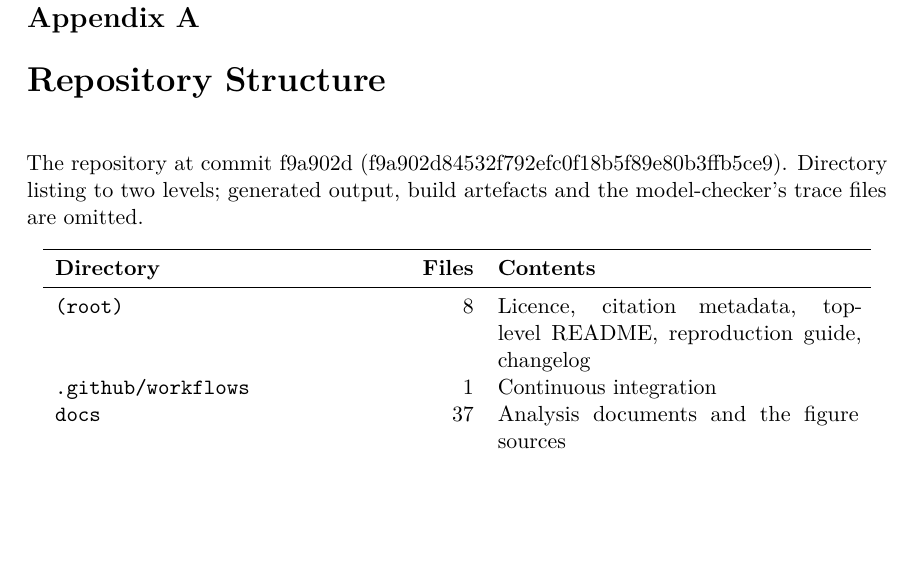
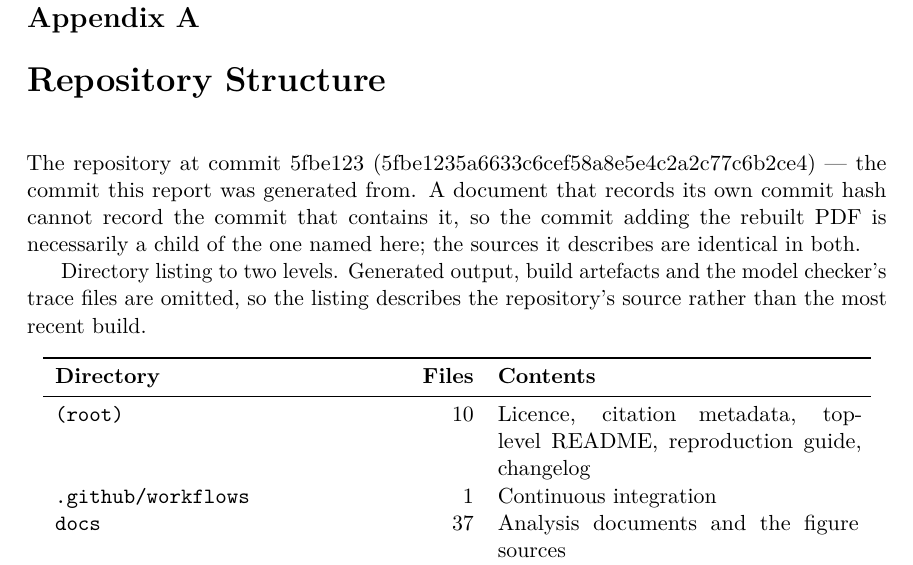
Before and after one commit to mdhumayun7/Smart-Home-Automation, a LaTeX thesis (report/report.tex, which reads report/appendices.tex, report/generated/appA_tree.tex, report/generated/meta.tex): part of page 84 of 98, cut so that both start at the same text, the shorter picture padded with empty space. Compiled offline with pdfLaTeX.

Commit message:
Rebuild the report and package at the current head
Regenerated report/generated/ so the title page and appendix A identify the
commit the report was generated from, and recorded in appendix A why that
hash is necessarily the parent of the commit containing the rebuilt PDF: a
document cannot record the hash of the commit that contains it. The sources
the appendix describes are identical in both.

Report: 98 pages, 0 errors, 0 undefined references. DOCX regenerated from the
same source. Source archive rebuilt: 213 files, 7.5 MB.

```diff
--- a/report/appendices.tex
+++ b/report/appendices.tex
@@ -6,8 +6,14 @@
 
 \chapter{Repository Structure}\label{app:tree}
 
-The repository at commit \repohead{} (\repohashfull). Directory listing to two levels; generated
-output, build artefacts and the model-checker's trace files are omitted.
+The repository at commit \repohead{} (\repohashfull) --- the commit this report was generated
+from. A document that records its own commit hash cannot record the commit that contains it, so
+the commit adding the rebuilt PDF is necessarily a child of the one named here; the sources it
+describes are identical in both.
+
+Directory listing to two levels. Generated output, build artefacts and the model checker's trace
+files are omitted, so the listing describes the repository's source rather than the most recent
+build.
 
 \input{generated/appA_tree}
 
--- a/report/generated/appA_tree.tex
+++ b/report/generated/appA_tree.tex
@@ -3,7 +3,7 @@
 \textbf{Directory} & \textbf{Files} & \textbf{Contents} \\
 \midrule
 \endhead
-\texttt{(root)} & 8 & Licence, citation metadata, top-level README, reproduction guide, changelog \\
+\texttt{(root)} & 10 & Licence, citation metadata, top-level README, reproduction guide, changelog \\
 \texttt{.github/workflows} & 1 & Continuous integration \\
 \texttt{docs} & 37 & Analysis documents and the figure sources \\
 \texttt{docs/figures} & 1 & The diagram generator \\
--- a/report/generated/meta.tex
+++ b/report/generated/meta.tex
@@ -1,4 +1,4 @@
-\newcommand{\repohead}{f9a902d}
-\newcommand{\repohashfull}{f9a902d84532f792efc0f18b5f89e80b3ffb5ce9}
+\newcommand{\repohead}{5fbe123}
+\newcommand{\repohashfull}{5fbe1235a6633c6cef58a8e5e4c2a2c77c6b2ce4}
 \newcommand{\srcfiles}{64}
 \newcommand{\srccode}{7293}
```
Also changed, not shown: FINAL_SUBMISSION_CHECKLIST.md (+1 -1 lines), FINAL_SUBMISSION_PACKAGE/FINAL_SUBMISSION_CHECKLIST.md (+1 -1 lines), FINAL_SUBMISSION_PACKAGE/report/COMPLETE_RESEARCH_AND_IMPLEMENTATION_REPORT.pdf, report/report.pdf, 3 other files.
